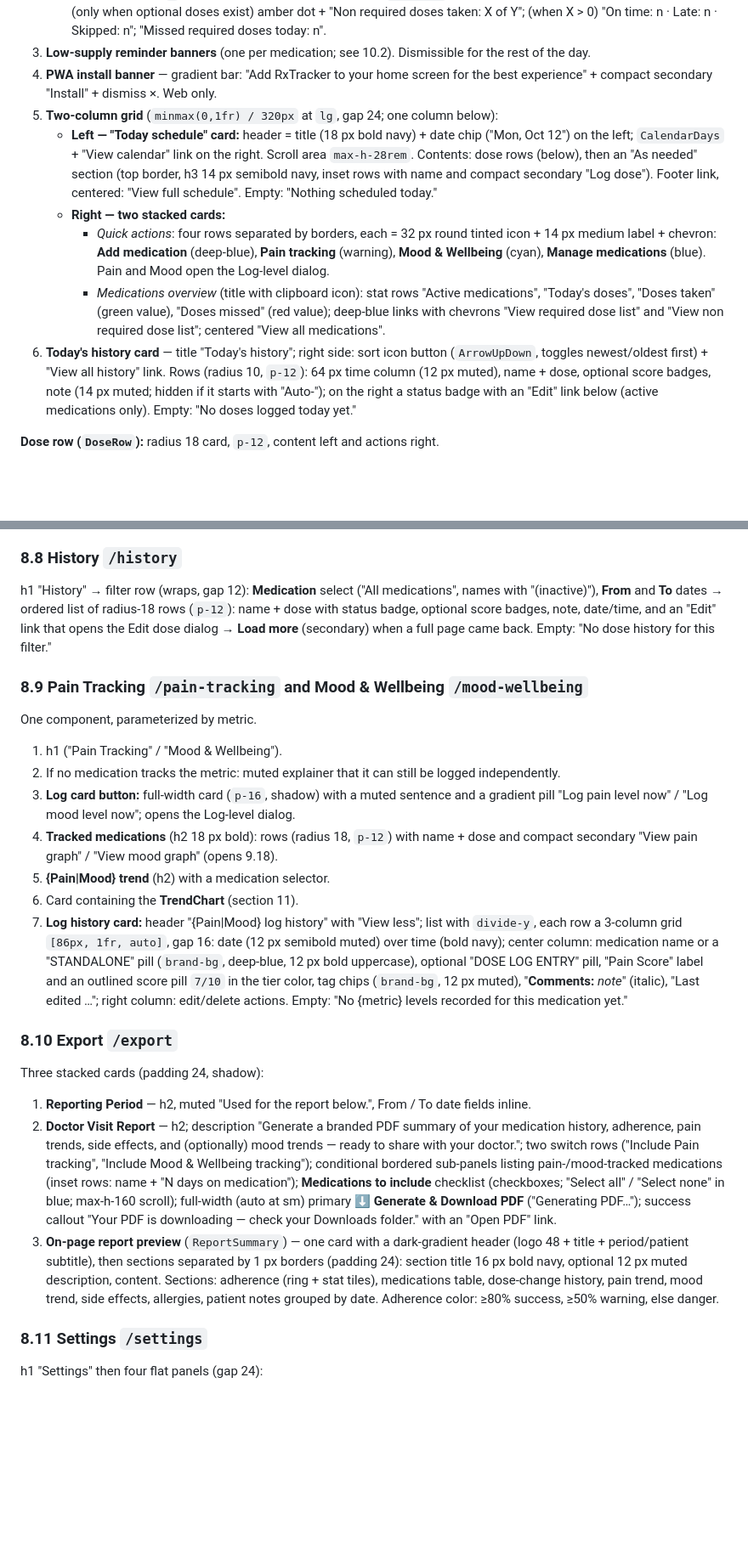
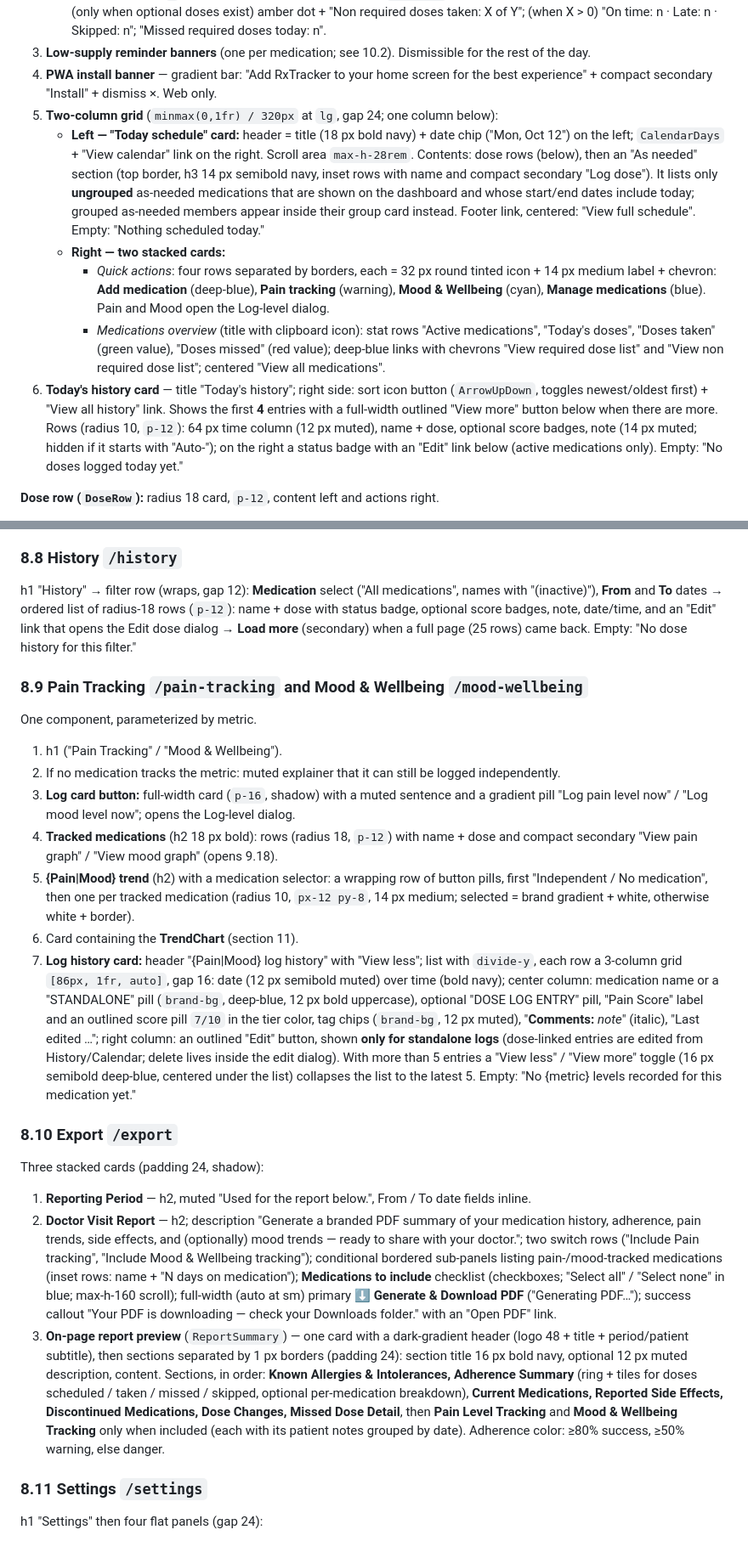
Before and after one commit to rudyjm3/rx-tracker-app, a Markdown page: DESIGN.md, 2 parts joined by grey strips. Shown at 85% size. GitHub-like rendering; blank space fills up the shorter version.

```diff
--- a/DESIGN.md
+++ b/DESIGN.md
@@ -436,11 +436,11 @@ Single column, `gap-6`, in this order:
 3. **Low-supply reminder banners** (one per medication; see 10.2). Dismissible for the rest of the day.
 4. **PWA install banner** — gradient bar: "Add RxTracker to your home screen for the best experience" + compact secondary "Install" + dismiss ×. Web only.
 5. **Two-column grid** (`minmax(0,1fr) / 320px` at `lg`, gap 24; one column below):
-   - **Left — "Today schedule" card:** header = title (18 px bold navy) + date chip ("Mon, Oct 12") on the left; `CalendarDays` + "View calendar" link on the right. Scroll area `max-h-28rem`. Contents: dose rows (below), then an "As needed" section (top border, h3 14 px semibold navy, inset rows with name and compact secondary "Log dose"). Footer link, centered: "View full schedule". Empty: "Nothing scheduled today."
+   - **Left — "Today schedule" card:** header = title (18 px bold navy) + date chip ("Mon, Oct 12") on the left; `CalendarDays` + "View calendar" link on the right. Scroll area `max-h-28rem`. Contents: dose rows (below), then an "As needed" section (top border, h3 14 px semibold navy, inset rows with name and compact secondary "Log dose"). It lists only **ungrouped** as-needed medications that are shown on the dashboard and whose start/end dates include today; grouped as-needed members appear inside their group card instead. Footer link, centered: "View full schedule". Empty: "Nothing scheduled today."
    - **Right — two stacked cards:**
      - *Quick actions*: four rows separated by borders, each = 32 px round tinted icon + 14 px medium label + chevron: **Add medication** (deep-blue), **Pain tracking** (warning), **Mood & Wellbeing** (cyan), **Manage medications** (blue). Pain and Mood open the Log-level dialog.
      - *Medications overview* (title with clipboard icon): stat rows "Active medications", "Today's doses", "Doses taken" (green value), "Doses missed" (red value); deep-blue links with chevrons "View required dose list" and "View non required dose list"; centered "View all medications".
-6. **Today's history card** — title "Today's history"; right side: sort icon button (`ArrowUpDown`, toggles newest/oldest first) + "View all history" link. Rows (radius 10, `p-12`): 64 px time column (12 px muted), name + dose, optional score badges, note (14 px muted; hidden if it starts with "Auto-"); on the right a status badge with an "Edit" link below (active medications only). Empty: "No doses logged today yet."
+6. **Today's history card** — title "Today's history"; right side: sort icon button (`ArrowUpDown`, toggles newest/oldest first) + "View all history" link. Shows the first **4** entries with a full-width outlined "View more" button below when there are more. Rows (radius 10, `p-12`): 64 px time column (12 px muted), name + dose, optional score badges, note (14 px muted; hidden if it starts with "Auto-"); on the right a status badge with an "Edit" link below (active medications only). Empty: "No doses logged today yet."
 
 **Dose row (`DoseRow`):** radius 18 card, `p-12`, content left and actions right.
 - Left: clock 12 px + time ("8:00 AM", "(PRN)") → name + dose with type badge → optional group chip.
@@ -492,7 +492,7 @@ One card (padding 16, 24 at sm, `gap-16`): month nav row (chevron icon buttons i
 
 ### 8.8 History `/history`
 
-h1 "History" → filter row (wraps, gap 12): **Medication** select ("All medications", names with "(inactive)"), **From** and **To** dates → ordered list of radius-18 rows (`p-12`): name + dose with status badge, optional score badges, note, date/time, and an "Edit" link that opens the Edit dose dialog → **Load more** (secondary) when a full page came back. Empty: "No dose history for this filter."
+h1 "History" → filter row (wraps, gap 12): **Medication** select ("All medications", names with "(inactive)"), **From** and **To** dates → ordered list of radius-18 rows (`p-12`): name + dose with status badge, optional score badges, note, date/time, and an "Edit" link that opens the Edit dose dialog → **Load more** (secondary) when a full page (25 rows) came back. Empty: "No dose history for this filter."
 
 ### 8.9 Pain Tracking `/pain-tracking` and Mood & Wellbeing `/mood-wellbeing`
 
@@ -501,16 +501,16 @@ One component, parameterized by metric.
 2. If no medication tracks the metric: muted explainer that it can still be logged independently.
 3. **Log card button:** full-width card (`p-16`, shadow) with a muted sentence and a gradient pill "Log pain level now" / "Log mood level now"; opens the Log-level dialog.
 4. **Tracked medications** (h2 18 px bold): rows (radius 18, `p-12`) with name + dose and compact secondary "View pain graph" / "View mood graph" (opens 9.18).
-5. **{Pain|Mood} trend** (h2) with a medication selector.
+5. **{Pain|Mood} trend** (h2) with a medication selector: a wrapping row of button pills, first "Independent / No medication", then one per tracked medication (radius 10, `px-12 py-8`, 14 px medium; selected = brand gradient + white, otherwise white + border).
 6. Card containing the **TrendChart** (section 11).
-7. **Log history card:** header "{Pain|Mood} log history" with "View less"; list with `divide-y`, each row a 3-column grid `[86px, 1fr, auto]`, gap 16: date (12 px semibold muted) over time (bold navy); center column: medication name or a "STANDALONE" pill (`brand-bg`, deep-blue, 12 px bold uppercase), optional "DOSE LOG ENTRY" pill, "Pain Score" label and an outlined score pill `7/10` in the tier color, tag chips (`brand-bg`, 12 px muted), "**Comments:** _note_" (italic), "Last edited …"; right column: edit/delete actions. Empty: "No {metric} levels recorded for this medication yet."
+7. **Log history card:** header "{Pain|Mood} log history" with "View less"; list with `divide-y`, each row a 3-column grid `[86px, 1fr, auto]`, gap 16: date (12 px semibold muted) over time (bold navy); center column: medication name or a "STANDALONE" pill (`brand-bg`, deep-blue, 12 px bold uppercase), optional "DOSE LOG ENTRY" pill, "Pain Score" label and an outlined score pill `7/10` in the tier color, tag chips (`brand-bg`, 12 px muted), "**Comments:** _note_" (italic), "Last edited …"; right column: an outlined "Edit" button, shown **only for standalone logs** (dose-linked entries are edited from History/Calendar; delete lives inside the edit dialog). With more than 5 entries a "View less" / "View more" toggle (16 px semibold deep-blue, centered under the list) collapses the list to the latest 5. Empty: "No {metric} levels recorded for this medication yet."
 
 ### 8.10 Export `/export`
 
 Three stacked cards (padding 24, shadow):
 1. **Reporting Period** — h2, muted "Used for the report below.", From / To date fields inline.
 2. **Doctor Visit Report** — h2; description "Generate a branded PDF summary of your medication history, adherence, pain trends, side effects, and (optionally) mood trends — ready to share with your doctor."; two switch rows ("Include Pain tracking", "Include Mood & Wellbeing tracking"); conditional bordered sub-panels listing pain-/mood-tracked medications (inset rows: name + "N days on medication"); **Medications to include** checklist (checkboxes; "Select all" / "Select none" in blue; max-h-160 scroll); full-width (auto at sm) primary **⬇ Generate & Download PDF** ("Generating PDF…"); success callout "Your PDF is downloading — check your Downloads folder." with an "Open PDF" link.
-3. **On-page report preview** (`ReportSummary`) — one card with a dark-gradient header (logo 48 + title + period/patient subtitle), then sections separated by 1 px borders (padding 24): section title 16 px bold navy, optional 12 px muted description, content. Sections: adherence (ring + stat tiles), medications table, dose-change history, pain trend, mood trend, side effects, allergies, patient notes grouped by date. Adherence color: ≥80% success, ≥50% warning, else danger.
+3. **On-page report preview** (`ReportSummary`) — one card with a dark-gradient header (logo 48 + title + period/patient subtitle), then sections separated by 1 px borders (padding 24): section title 16 px bold navy, optional 12 px muted description, content. Sections, in order: **Known Allergies & Intolerances, Adherence Summary** (ring + tiles for doses scheduled / taken / missed / skipped, optional per-medication breakdown), **Current Medications, Reported Side Effects, Discontinued Medications, Dose Changes, Missed Dose Detail**, then **Pain Level Tracking** and **Mood & Wellbeing Tracking** only when included (each with its patient notes grouped by date). Adherence color: ≥80% success, ≥50% warning, else danger.
 
 ### 8.11 Settings `/settings`
 
```
Also changed, not shown: other parts of DESIGN.md (+16 -15 lines).
